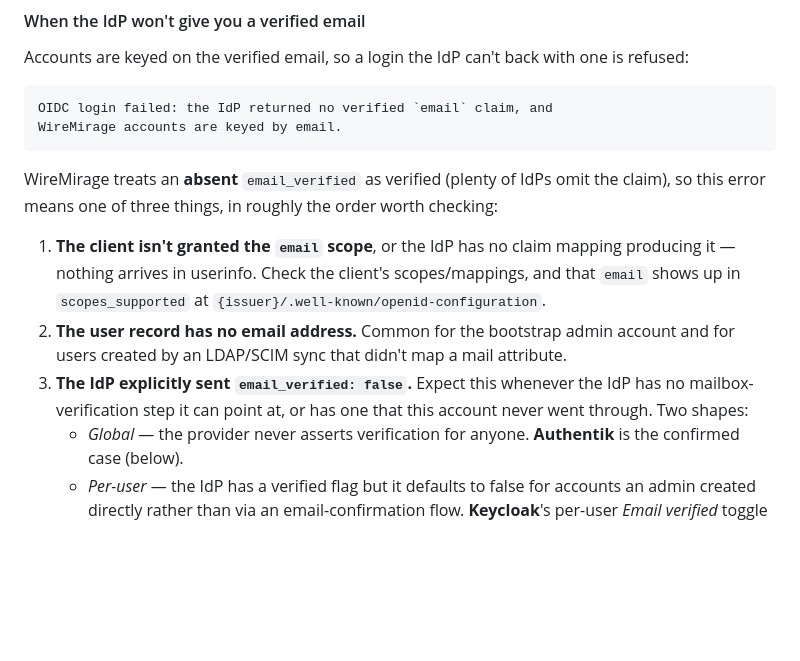
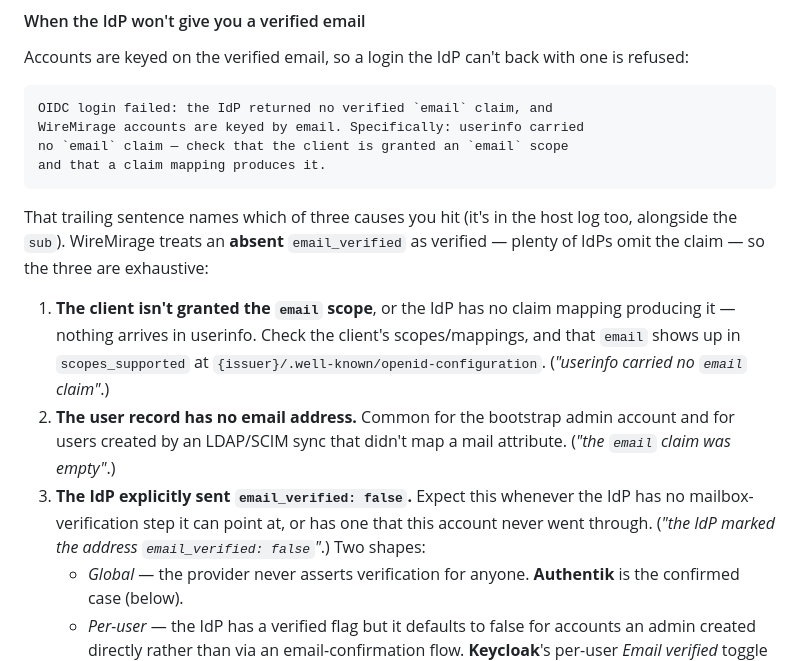
Before and after one commit to einarfd/wiremirage, a Markdown page: README.md, the part around the change. Drawn GitHub-style; blank space fills up the shorter version.

Commit message:
docs: sync the OIDC no-verified-email triage with the named causes
cc27a32 appended "Specifically: <cause>." to the refusal, which left
the README quoting a message the host no longer emits. Update the
quote and tag each of the three causes with the phrase that names it,
so the sentence in front of the operator maps straight onto the entry
that fixes it.

Co-Authored-By: Claude Opus 5 (1M context) <noreply@anthropic.com>

````diff
--- a/README.md
+++ b/README.md
@@ -364,23 +364,28 @@ with one is refused:
 
 ```
 OIDC login failed: the IdP returned no verified `email` claim, and
-WireMirage accounts are keyed by email.
+WireMirage accounts are keyed by email. Specifically: userinfo carried
+no `email` claim — check that the client is granted an `email` scope
+and that a claim mapping produces it.
 ```
 
-WireMirage treats an **absent** `email_verified` as verified (plenty of
-IdPs omit the claim), so this error means one of three things, in
-roughly the order worth checking:
+That trailing sentence names which of three causes you hit (it's in the
+host log too, alongside the `sub`). WireMirage treats an **absent**
+`email_verified` as verified — plenty of IdPs omit the claim — so the
+three are exhaustive:
 
 1. **The client isn't granted the `email` scope**, or the IdP has no
    claim mapping producing it — nothing arrives in userinfo. Check the
    client's scopes/mappings, and that `email` shows up in
    `scopes_supported` at `{issuer}/.well-known/openid-configuration`.
+   (*"userinfo carried no `email` claim"*.)
 2. **The user record has no email address.** Common for the bootstrap
    admin account and for users created by an LDAP/SCIM sync that didn't
-   map a mail attribute.
+   map a mail attribute. (*"the `email` claim was empty"*.)
 3. **The IdP explicitly sent `email_verified: false`.** Expect this
    whenever the IdP has no mailbox-verification step it can point at, or
-   has one that this account never went through. Two shapes:
+   has one that this account never went through. (*"the IdP marked the
+   address `email_verified: false`"*.) Two shapes:
    - *Global* — the provider never asserts verification for anyone.
      **Authentik** is the confirmed case (below).
    - *Per-user* — the IdP has a verified flag but it defaults to false
````
